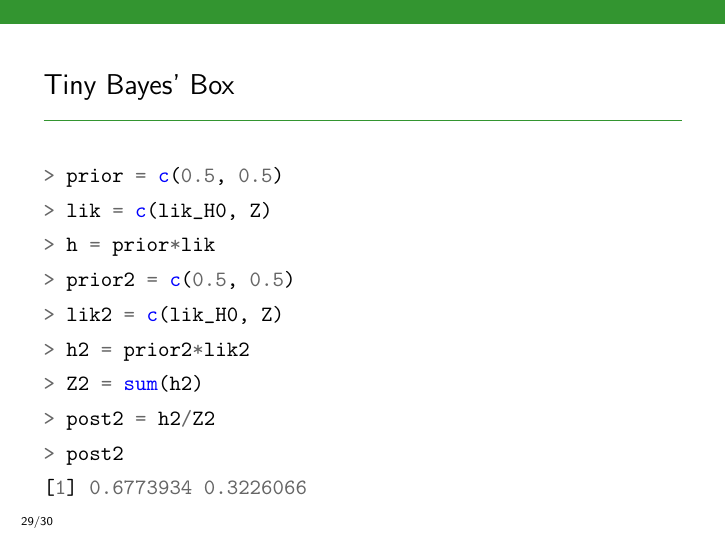
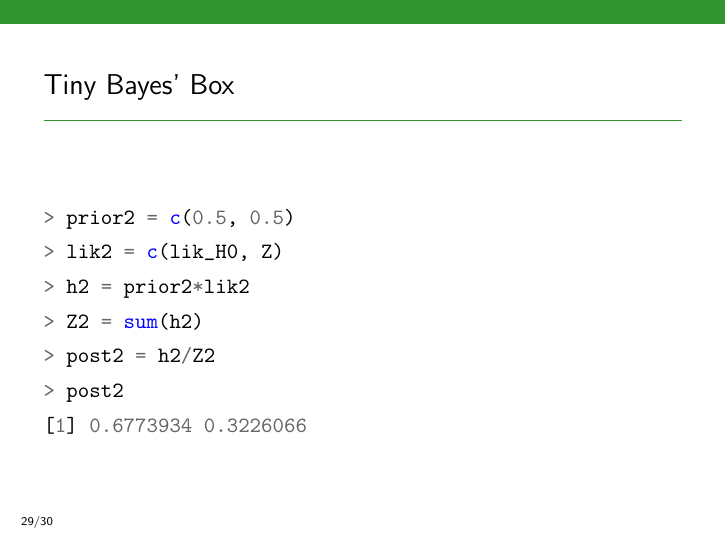
Before and after one commit to eggplantbren/STATS331, LaTeX slides (NewSlides/lecture07.tex): page 50 of 53. Compiled offline with pdfLaTeX.

Commit message:
Removed extraneous lines

```diff
--- a/NewSlides/lecture07.tex
+++ b/NewSlides/lecture07.tex
@@ -442,9 +442,6 @@ How do we do the reverse? Make a tiny Bayes' Box!
 \frametitle{Tiny Bayes' Box}
 
 \begin{minted}{r}
-> prior = c(0.5, 0.5)
-> lik = c(lik_H0, Z)
-> h = prior*lik
 > prior2 = c(0.5, 0.5)
 > lik2 = c(lik_H0, Z)
 > h2 = prior2*lik2
```
